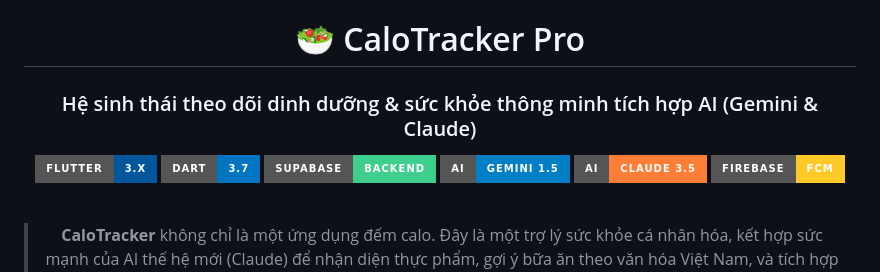
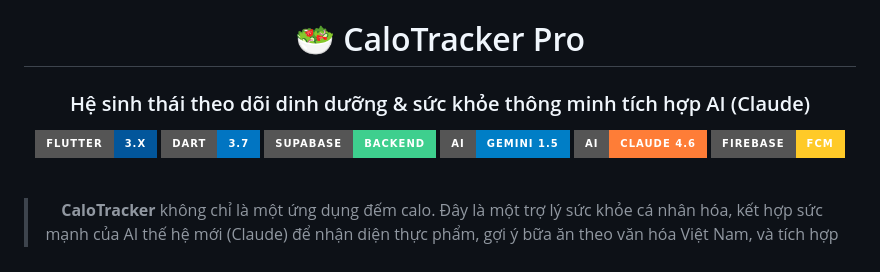
Before and after one commit to in4SECxMinDandy/Calo-Tracker, a Markdown page: README.md, the part around the change. GitHub-like rendering; badges without logos.

Commit message:
Update Claude AI badge to version 4.6

```diff
--- a/README.md
+++ b/README.md
@@ -2,13 +2,13 @@
 
 # 🥗 CaloTracker Pro
 
-### Hệ sinh thái theo dõi dinh dưỡng & sức khỏe thông minh tích hợp AI (Gemini & Claude)
+### Hệ sinh thái theo dõi dinh dưỡng & sức khỏe thông minh tích hợp AI (Claude)
 
 [![Flutter](https://img.shields.io/badge/Flutter-3.x-02569B?style=for-the-badge&logo=flutter&logoColor=white)](https://flutter.dev)
 [![Dart](https://img.shields.io/badge/Dart-3.7-0175C2?style=for-the-badge&logo=dart&logoColor=white)](https://dart.dev)
 [![Supabase](https://img.shields.io/badge/Supabase-Backend-3ECF8E?style=for-the-badge&logo=supabase&logoColor=white)](https://supabase.com)
 [![Gemini AI](https://img.shields.io/badge/AI-Gemini%201.5-blue?style=for-the-badge&logo=google-gemini&logoColor=white)](https://aistudio.google.com)
-[![Claude AI](https://img.shields.io/badge/AI-Claude%203.5-orange?style=for-the-badge&logo=anthropic&logoColor=white)](https://anthropic.com)
+[![Claude AI](https://img.shields.io/badge/AI-Claude%204.6-orange?style=for-the-badge&logo=anthropic&logoColor=white)](https://anthropic.com)
 [![Firebase](https://img.shields.io/badge/Firebase-FCM-FFCA28?style=for-the-badge&logo=firebase&logoColor=black)](https://firebase.google.com)
 
 <br/>
```
